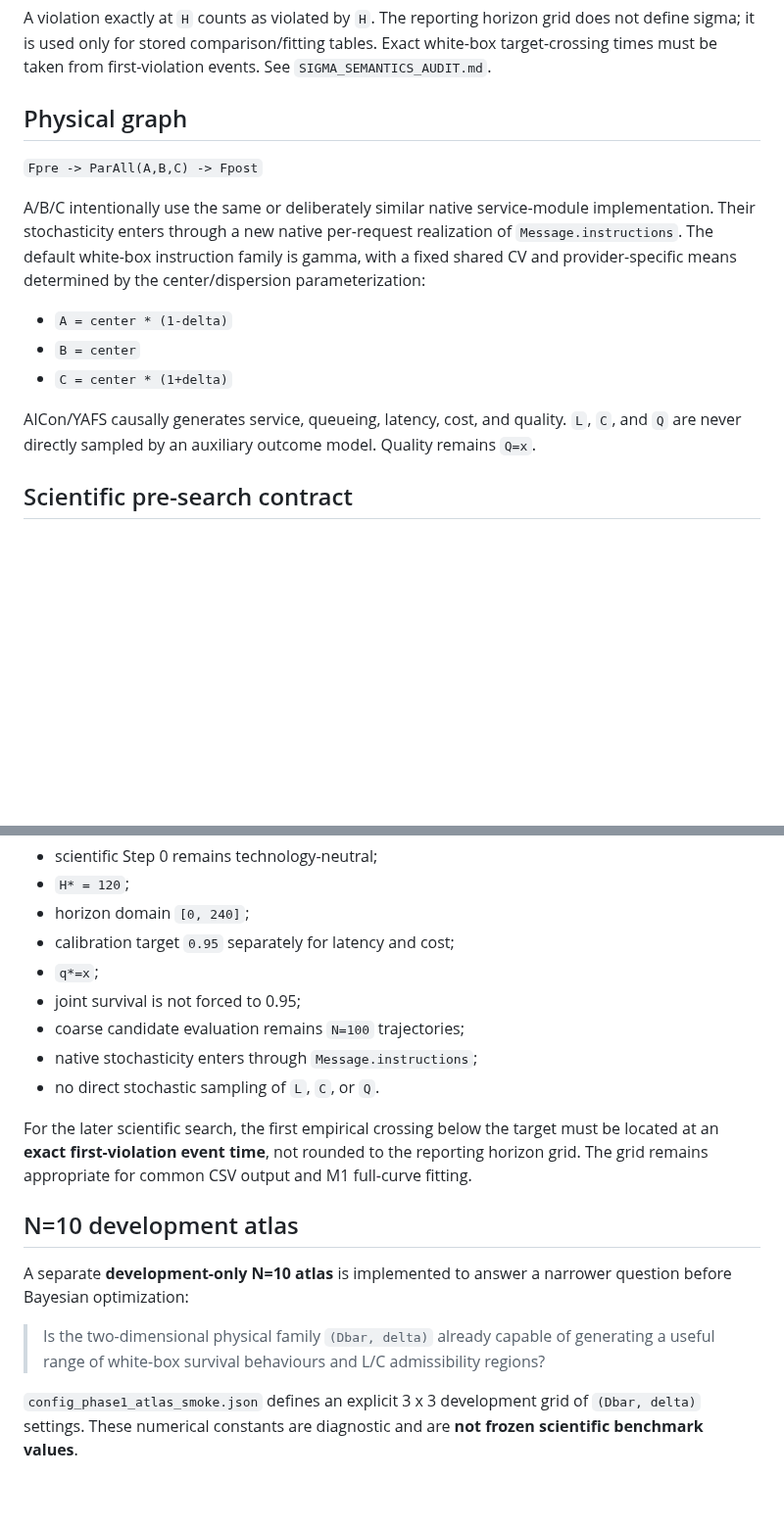
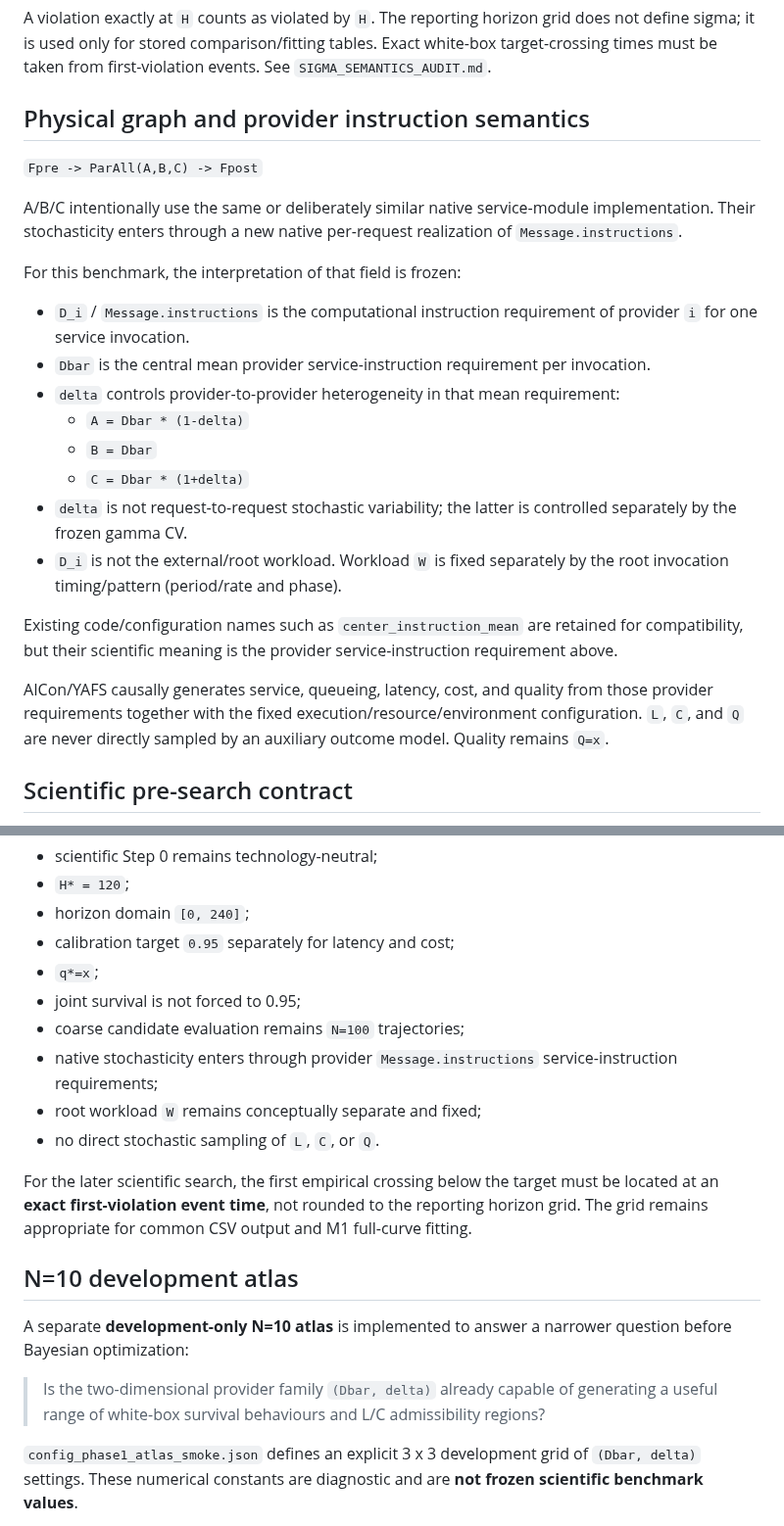
Before and after one commit to ildefons/praise-cao-sim, a Markdown page: first_science/phase1/README.md, 2 parts joined by grey strips. Shown at 98% size. Drawn GitHub-style; blank space fills up the shorter version.

Commit message:
Clarify Dbar and delta provider semantics

```diff
--- a/first_science/phase1/README.md
+++ b/first_science/phase1/README.md
@@ -20,17 +20,26 @@ In the event-driven simulator, `T_violation,A` denotes the time of the first act
 
 A violation exactly at `H` counts as violated by `H`. The reporting horizon grid does not define sigma; it is used only for stored comparison/fitting tables. Exact white-box target-crossing times must be taken from first-violation events. See `SIGMA_SEMANTICS_AUDIT.md`.
 
-## Physical graph
+## Physical graph and provider instruction semantics
 
 `Fpre -> ParAll(A,B,C) -> Fpost`
 
-A/B/C intentionally use the same or deliberately similar native service-module implementation. Their stochasticity enters through a new native per-request realization of `Message.instructions`. The default white-box instruction family is gamma, with a fixed shared CV and provider-specific means determined by the center/dispersion parameterization:
+A/B/C intentionally use the same or deliberately similar native service-module implementation. Their stochasticity enters through a new native per-request realization of `Message.instructions`.
 
-- `A = center * (1-delta)`
-- `B = center`
-- `C = center * (1+delta)`
+For this benchmark, the interpretation of that field is frozen:
 
-AICon/YAFS causally generates service, queueing, latency, cost, and quality. `L`, `C`, and `Q` are never directly sampled by an auxiliary outcome model. Quality remains `Q=x`.
+- `D_i` / `Message.instructions` is the computational instruction requirement of provider `i` for one service invocation.
+- `Dbar` is the central mean provider service-instruction requirement per invocation.
+- `delta` controls provider-to-provider heterogeneity in that mean requirement:
+  - `A = Dbar * (1-delta)`
+  - `B = Dbar`
+  - `C = Dbar * (1+delta)`
+- `delta` is not request-to-request stochastic variability; the latter is controlled separately by the frozen gamma CV.
+- `D_i` is not the external/root workload. Workload `W` is fixed separately by the root invocation timing/pattern (period/rate and phase).
+
+Existing code/configuration names such as `center_instruction_mean` are retained for compatibility, but their scientific meaning is the provider service-instruction requirement above.
+
+AICon/YAFS causally generates service, queueing, latency, cost, and quality from those provider requirements together with the fixed execution/resource/environment configuration. `L`, `C`, and `Q` are never directly sampled by an auxiliary outcome model. Quality remains `Q=x`.
 
 ## Scientific pre-search contract
 
@@ -45,7 +54,8 @@ Already frozen in the scientific contract:
 - `q*=x`;
 - joint survival is not forced to 0.95;
 - coarse candidate evaluation remains `N=100` trajectories;
-- native stochasticity enters through `Message.instructions`;
+- native stochasticity enters through provider `Message.instructions` service-instruction requirements;
+- root workload `W` remains conceptually separate and fixed;
 - no direct stochastic sampling of `L`, `C`, or `Q`.
 
 For the later scientific search, the first empirical crossing below the target must be located at an **exact first-violation event time**, not rounded to the reporting horizon grid. The grid remains appropriate for common CSV output and M1 full-curve fitting.
@@ -54,7 +64,7 @@ For the later scientific search, the first empirical crossing below the target m
 
 A separate **development-only N=10 atlas** is implemented to answer a narrower question before Bayesian optimization:
 
-> Is the two-dimensional physical family `(Dbar, delta)` already capable of generating a useful range of white-box survival behaviours and L/C admissibility regions?
+> Is the two-dimensional provider family `(Dbar, delta)` already capable of generating a useful range of white-box survival behaviours and L/C admissibility regions?
 
 `config_phase1_atlas_smoke.json` defines an explicit 3 x 3 development grid of `(Dbar, delta)` settings. These numerical constants are diagnostic and are **not frozen scientific benchmark values**.
 
```
